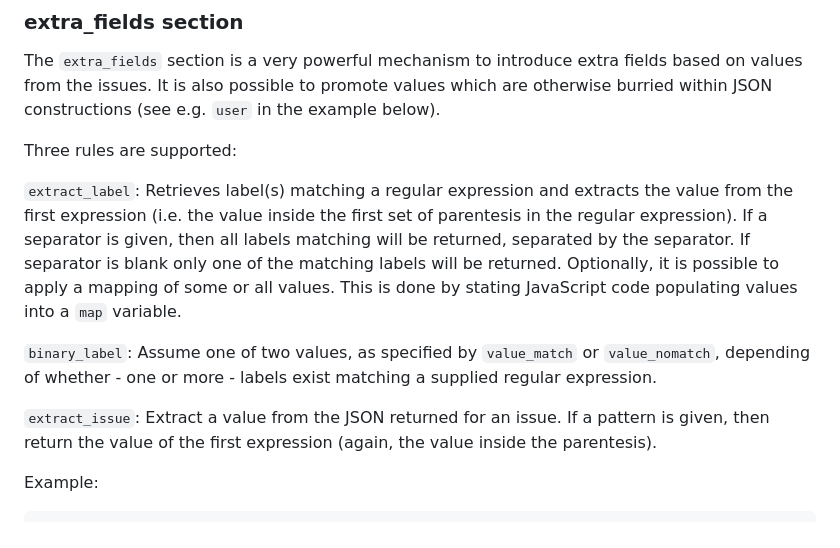
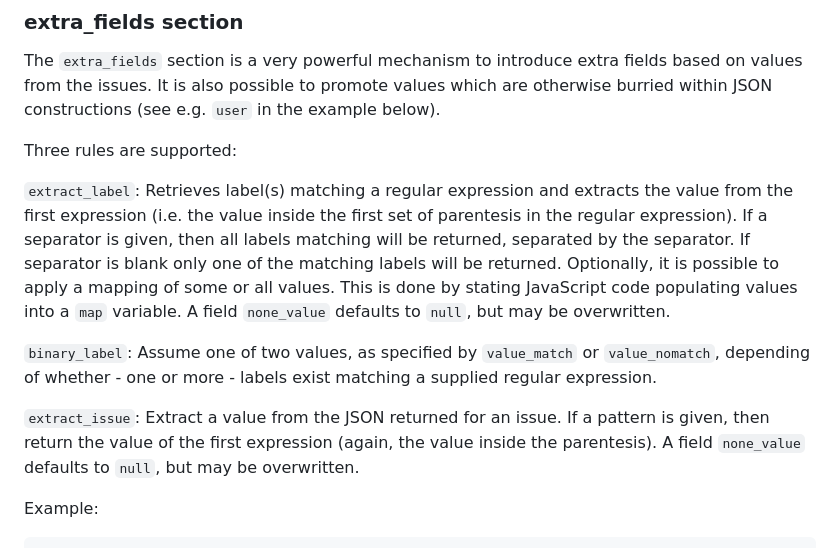
Before and after one commit to plan4hub/yoda, a Markdown page: nodejs/yoda-restapi/README.md, the part around the change. GitHub-like rendering.

Commit message:
#34 updated README

````diff
--- a/nodejs/yoda-restapi/README.md
+++ b/nodejs/yoda-restapi/README.md
@@ -69,11 +69,11 @@ The `extra_fields` section is a very powerful mechanism to introduce extra field
 
 Three rules are supported:
 
-`extract_label`: Retrieves label(s) matching a regular expression and extracts the value from the first expression (i.e. the value inside the first set of parentesis in the regular expression). If a separator is given, then all labels matching will be returned, separated by the separator. If separator is blank only one of the matching labels will be returned. Optionally, it is possible to apply a mapping of some or all values. This is done by stating JavaScript code populating values into a `map` variable.
+`extract_label`: Retrieves label(s) matching a regular expression and extracts the value from the first expression (i.e. the value inside the first set of parentesis in the regular expression). If a separator is given, then all labels matching will be returned, separated by the separator. If separator is blank only one of the matching labels will be returned. Optionally, it is possible to apply a mapping of some or all values. This is done by stating JavaScript code populating values into a `map` variable. A field `none_value` defaults to `null`, but may be overwritten.
 
 `binary_label`: Assume one of two values, as specified by `value_match` or `value_nomatch`, depending of whether - one or more - labels exist matching a supplied regular expression.
 
-`extract_issue`: Extract a value from the JSON returned for an issue. If a pattern is given, then return the value of the first expression (again, the value inside the parentesis).
+`extract_issue`: Extract a value from the JSON returned for an issue. If a pattern is given, then return the value of the first expression (again, the value inside the parentesis). A field `none_value` defaults to `null`, but may be overwritten.
 
 Example:
 ```
````
